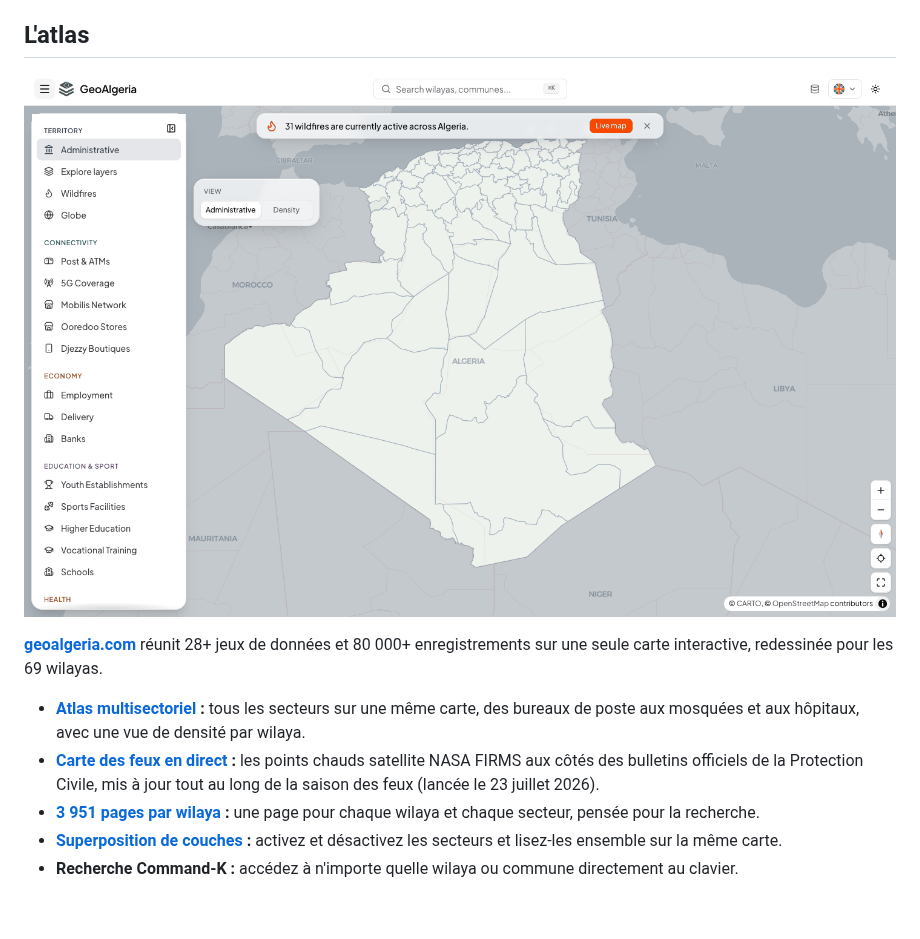
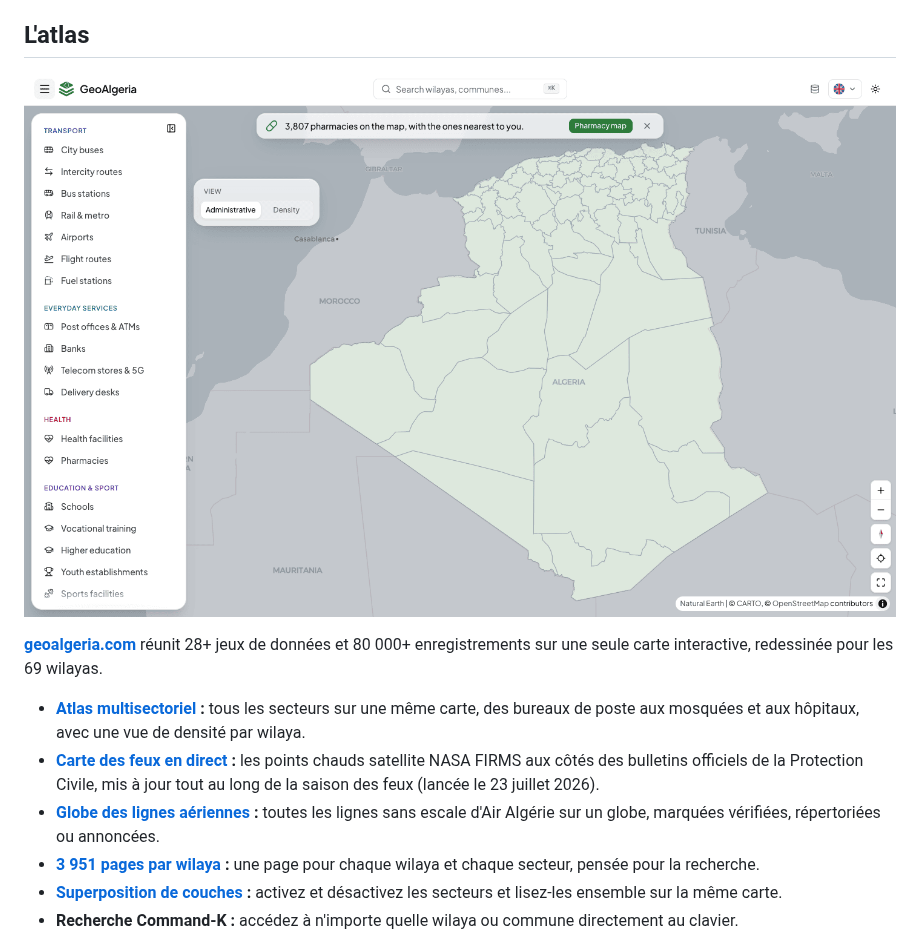
Before and after one commit to yasserstudio/geoalgeria, a Markdown page: README.fr.md, the part around one of its changes. Rendered like a GitHub page; pictures changed too: assets/screenshots/atlas-home.png; blank space fills up the shorter version.

```diff
--- a/README.fr.md
+++ b/README.fr.md
@@ -28,6 +28,7 @@ GeoAlgeria est un projet ouvert, développé en solo, avec un seul objectif : d
 
 - **[Atlas multisectoriel](https://geoalgeria.com) :** tous les secteurs sur une même carte, des bureaux de poste aux mosquées et aux hôpitaux, avec une vue de densité par wilaya.
 - **[Carte des feux en direct](https://geoalgeria.com/fires) :** les points chauds satellite NASA FIRMS aux côtés des bulletins officiels de la Protection Civile, mis à jour tout au long de la saison des feux (lancée le 23 juillet 2026).
+- **[Globe des lignes aériennes](https://geoalgeria.com/flights) :** toutes les lignes sans escale d'Air Algérie sur un globe, marquées vérifiées, répertoriées ou annoncées.
 - **[3 951 pages par wilaya](https://geoalgeria.com/wilaya) :** une page pour chaque wilaya et chaque secteur, pensée pour la recherche.
 - **[Superposition de couches](https://geoalgeria.com/explore) :** activez et désactivez les secteurs et lisez-les ensemble sur la même carte.
 - **Recherche Command-K :** accédez à n'importe quelle wilaya ou commune directement au clavier.
```
Also changed, not shown: other parts of README.fr.md (+3 -1 lines), README.ar.md (+4 -1 lines), README.md (+4 -1 lines), assets/screenshots/commune-casbah-ar-mobile.jpg (added), assets/screenshots/fires-map.png (deleted), assets/screenshots/flights-map.png (added).
